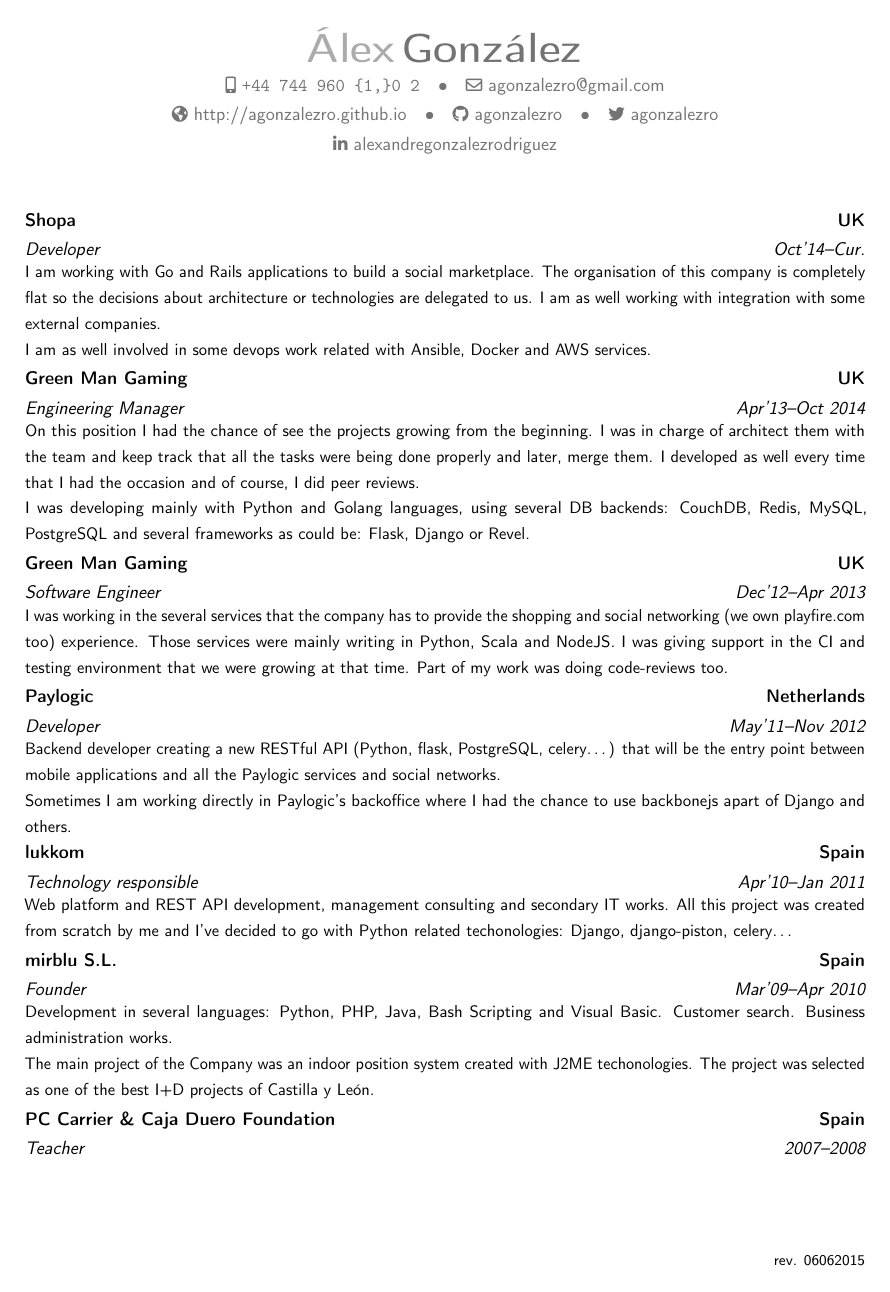
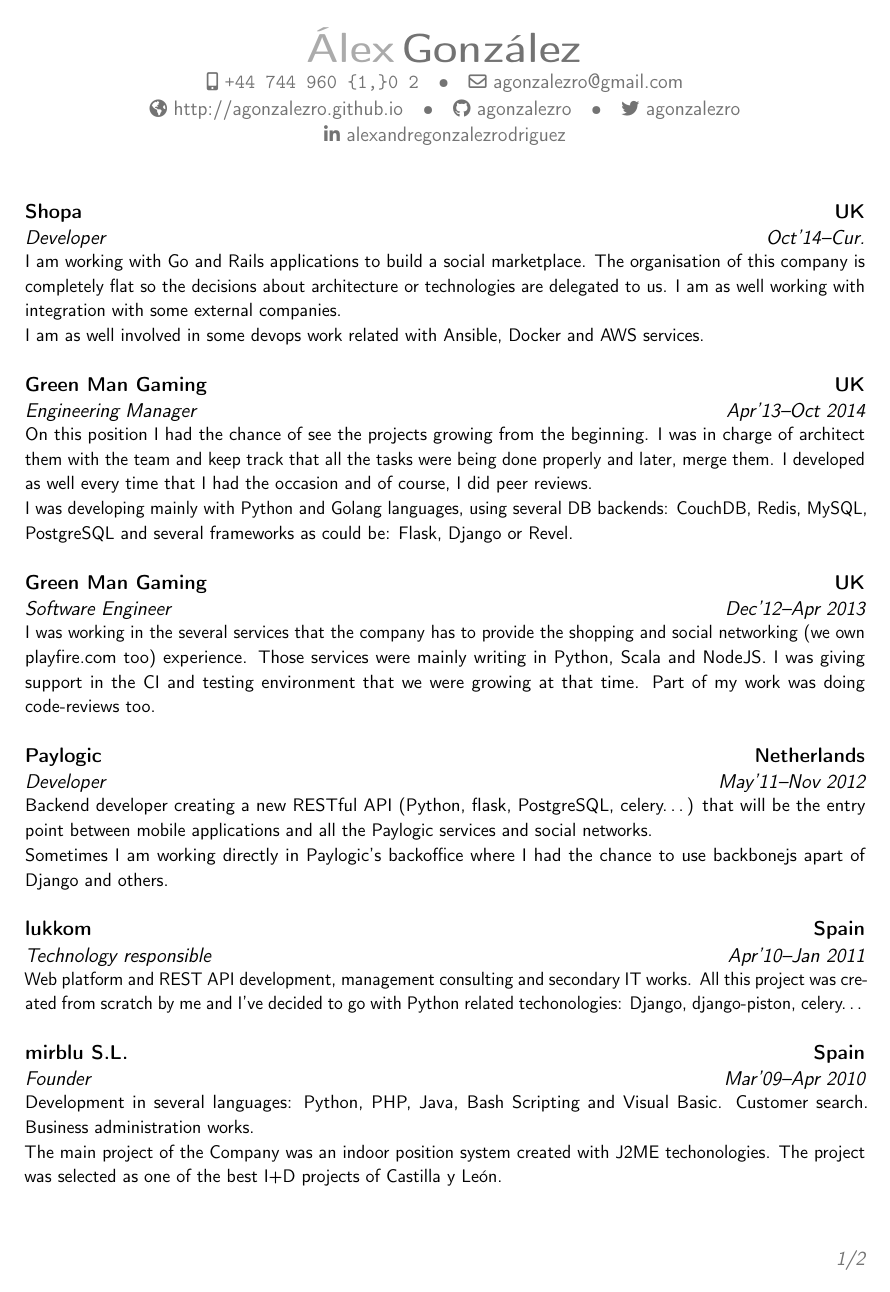
Before and after one commit to agonzalezro/Curriculum-Vitae, a LaTeX CV (cv.tex): page 1 of 2. Compiled offline with pdfLaTeX.

Commit message:
More white space

```diff
--- a/cv.tex
+++ b/cv.tex
@@ -1,6 +1,6 @@
-\documentclass[11pt, a4paper, sans]{moderncv}
+\documentclass[12pt, a4paper, sans]{moderncv}
 
-\linespread{1.3}
+\linespread{1.1}
 
 \usepackage{url}
 
@@ -51,7 +51,7 @@
 organisation of this company is completely flat so the decisions about
 architecture or technologies are delegated to us. I am as well working with
 integration with some external companies.\\I am as well  involved in some
-devops work related with Ansible, Docker and AWS services.}
+devops work related with Ansible, Docker and AWS services.\\}
 
 \cventry{Apr'13--Oct 2014}
 {Engineering Manager}
@@ -80,14 +80,14 @@
 celery\ldots) that will be the entry point between mobile applications and all
 the Paylogic services and social networks.\\Sometimes I am working directly in
 Paylogic's backoffice where I had the chance to use backbonejs apart of Django
-and others.}
+and others.\\}
 
 \cventry{Apr'10--Jan 2011}
 {Technology responsible}
 {lukkom}{Spain}{}
 {Web platform and REST API development, management consulting and secondary IT
 works. All this project was created from scratch by me and I've decided to go
-with Python related techonologies: Django, django-piston, celery\ldots}
+with Python related techonologies: Django, django-piston, celery\ldots\\}
 
 \cventry{Mar'09--Apr 2010}
 {Founder}
```
Also changed, not shown: cv_alex_gonzalez.pdf, cv.tex (6 more changed lines).
